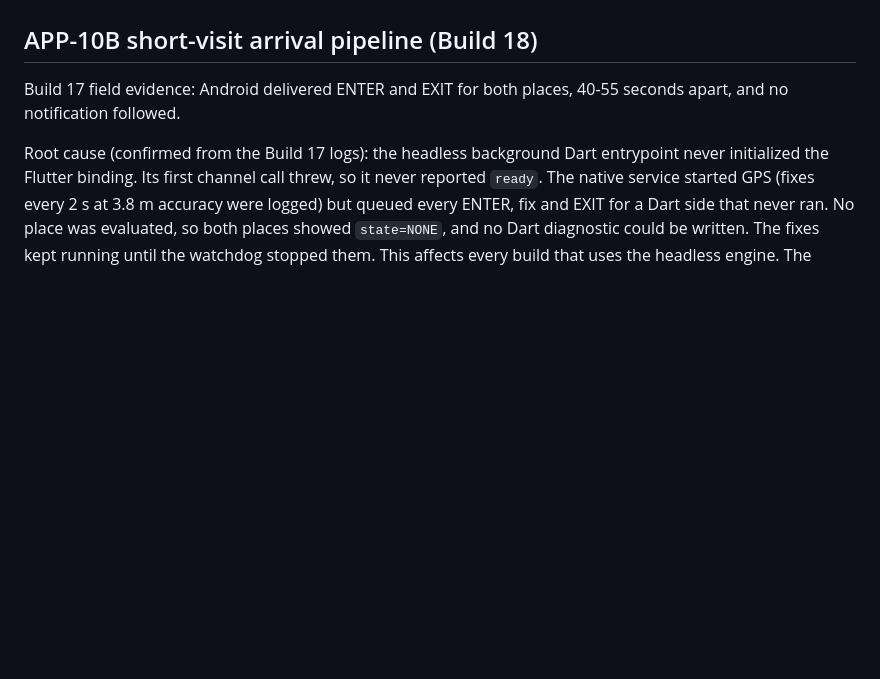
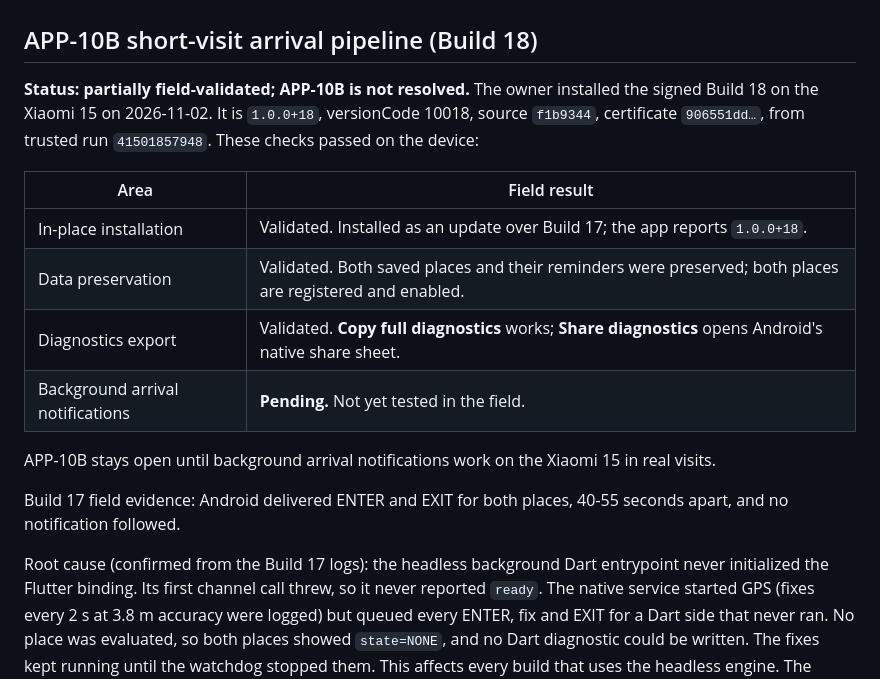
Before and after one commit to bandora78/pingplace, a Markdown page: TESTING.md, the part around the change. GitHub-like rendering; blank space fills up the shorter version.

Commit message:
APP-10B: record Build 18 field validation status
Installation, data preservation and diagnostics export were
field-validated on the Xiaomi 15. Background arrival notifications are
still pending; APP-10B stays open. Documentation only.

Co-Authored-By: Claude Opus 5.5 <noreply@anthropic.com>
Claude-Session: https://claude.ai/code/session_01RcU3Tb2Q6ehceuRhGznU44

```diff
--- a/TESTING.md
+++ b/TESTING.md
@@ -564,6 +564,21 @@ Steps on the Xiaomi 15:
 
 ## APP-10B short-visit arrival pipeline (Build 18)
 
+**Status: partially field-validated; APP-10B is not resolved.** The owner
+installed the signed Build 18 on the Xiaomi 15 on 2026-11-02. It is
+`1.0.0+18`, versionCode 10018, source `f1b9344`, certificate `906551dd…`, from
+trusted run `41501857948`. These checks passed on the device:
+
+| Area | Field result |
+|---|---|
+| In-place installation | Validated. Installed as an update over Build 17; the app reports `1.0.0+18`. |
+| Data preservation | Validated. Both saved places and their reminders were preserved; both places are registered and enabled. |
+| Diagnostics export | Validated. **Copy full diagnostics** works; **Share diagnostics** opens Android's native share sheet. |
+| Background arrival notifications | **Pending.** Not yet tested in the field. |
+
+APP-10B stays open until background arrival notifications work on the
+Xiaomi 15 in real visits.
+
 Build 17 field evidence: Android delivered ENTER and EXIT for both places, 40-55
 seconds apart, and no notification followed.
 
```
